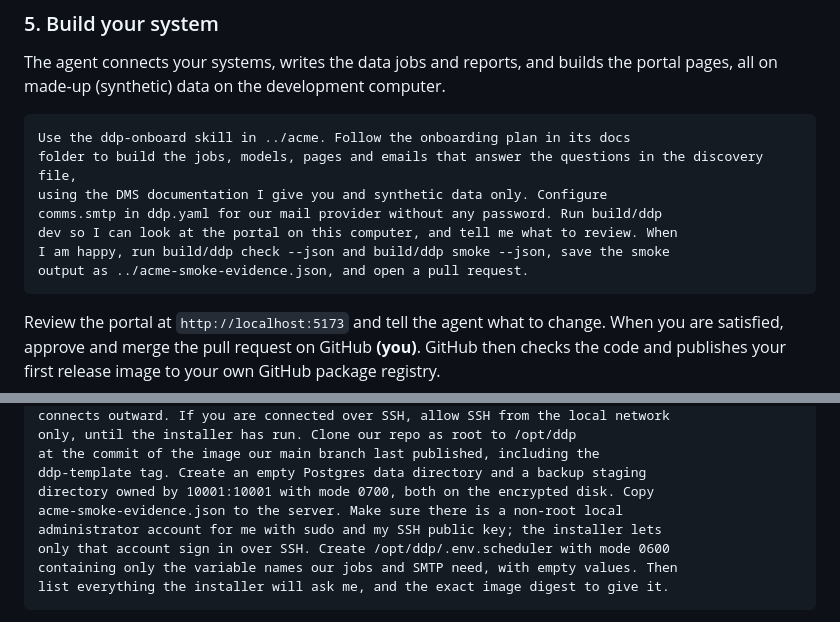
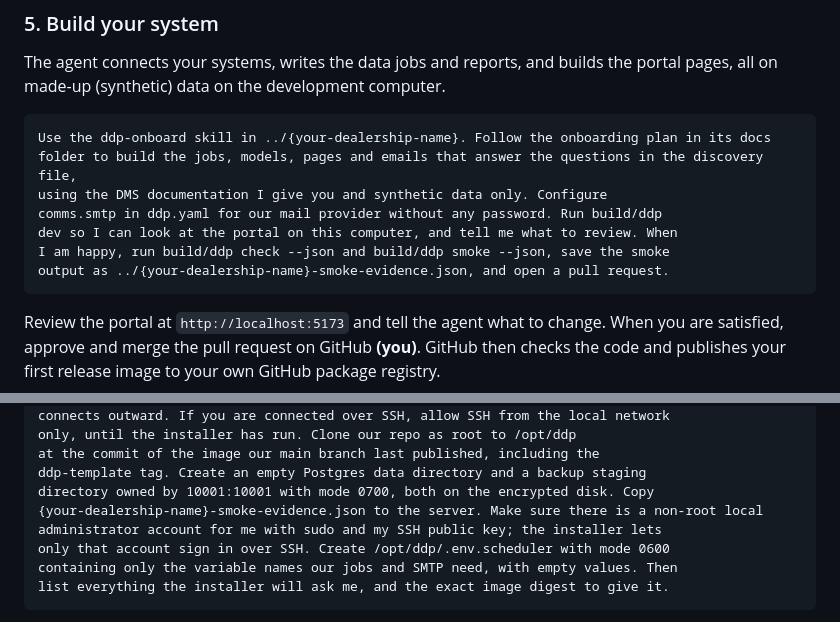
Before and after one commit to Profreshor/Dealership-Data-Platform, a Markdown page: README.md, 2 parts joined by grey strips. GitHub-like rendering.

Commit message:
Replace 'acme' with '{your-dealership-name}' in README
Updated dealership name placeholder in README.md for clarity.

````diff
--- a/README.md
+++ b/README.md
@@ -185,13 +185,13 @@ The agent connects your systems, writes the data jobs and reports, and builds th
 portal pages, all on made-up (synthetic) data on the development computer.
 
 ```text
-Use the ddp-onboard skill in ../acme. Follow the onboarding plan in its docs
+Use the ddp-onboard skill in ../{your-dealership-name}. Follow the onboarding plan in its docs
 folder to build the jobs, models, pages and emails that answer the questions in the discovery file,
 using the DMS documentation I give you and synthetic data only. Configure
 comms.smtp in ddp.yaml for our mail provider without any password. Run build/ddp
 dev so I can look at the portal on this computer, and tell me what to review. When
 I am happy, run build/ddp check --json and build/ddp smoke --json, save the smoke
-output as ../acme-smoke-evidence.json, and open a pull request.
+output as ../{your-dealership-name}-smoke-evidence.json, and open a pull request.
 ```
 
 Review the portal at `http://localhost:5173` and tell the agent what to change.
@@ -256,7 +256,7 @@ only, until the installer has run. Clone our repo as root to /opt/ddp
 at the commit of the image our main branch last published, including the
 ddp-template tag. Create an empty Postgres data directory and a backup staging
 directory owned by 10001:10001 with mode 0700, both on the encrypted disk. Copy
-acme-smoke-evidence.json to the server. Make sure there is a non-root local
+{your-dealership-name}-smoke-evidence.json to the server. Make sure there is a non-root local
 administrator account for me with sudo and my SSH public key; the installer lets
 only that account sign in over SSH. Create /opt/ddp/.env.scheduler with mode 0600
 containing only the variable names our jobs and SMTP need, with empty values. Then
````
